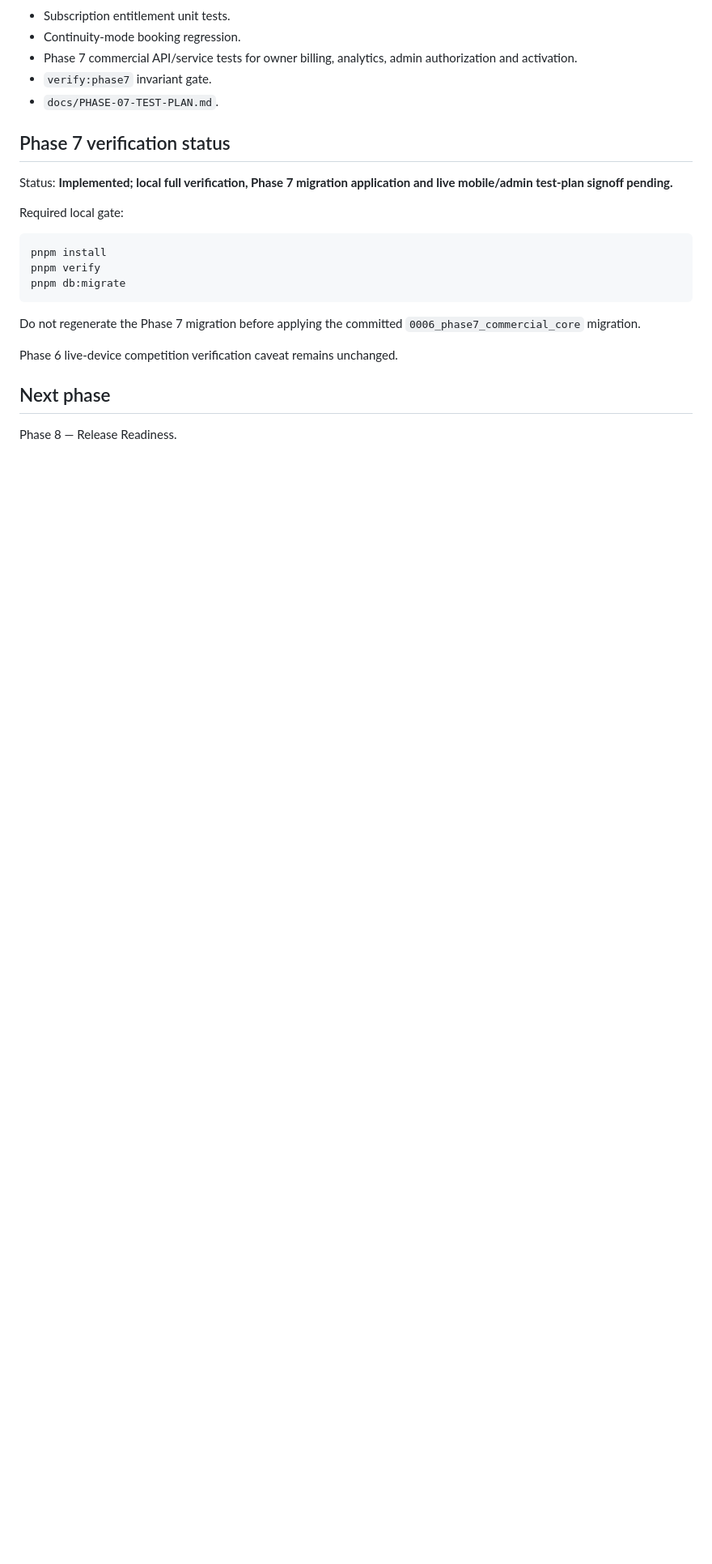
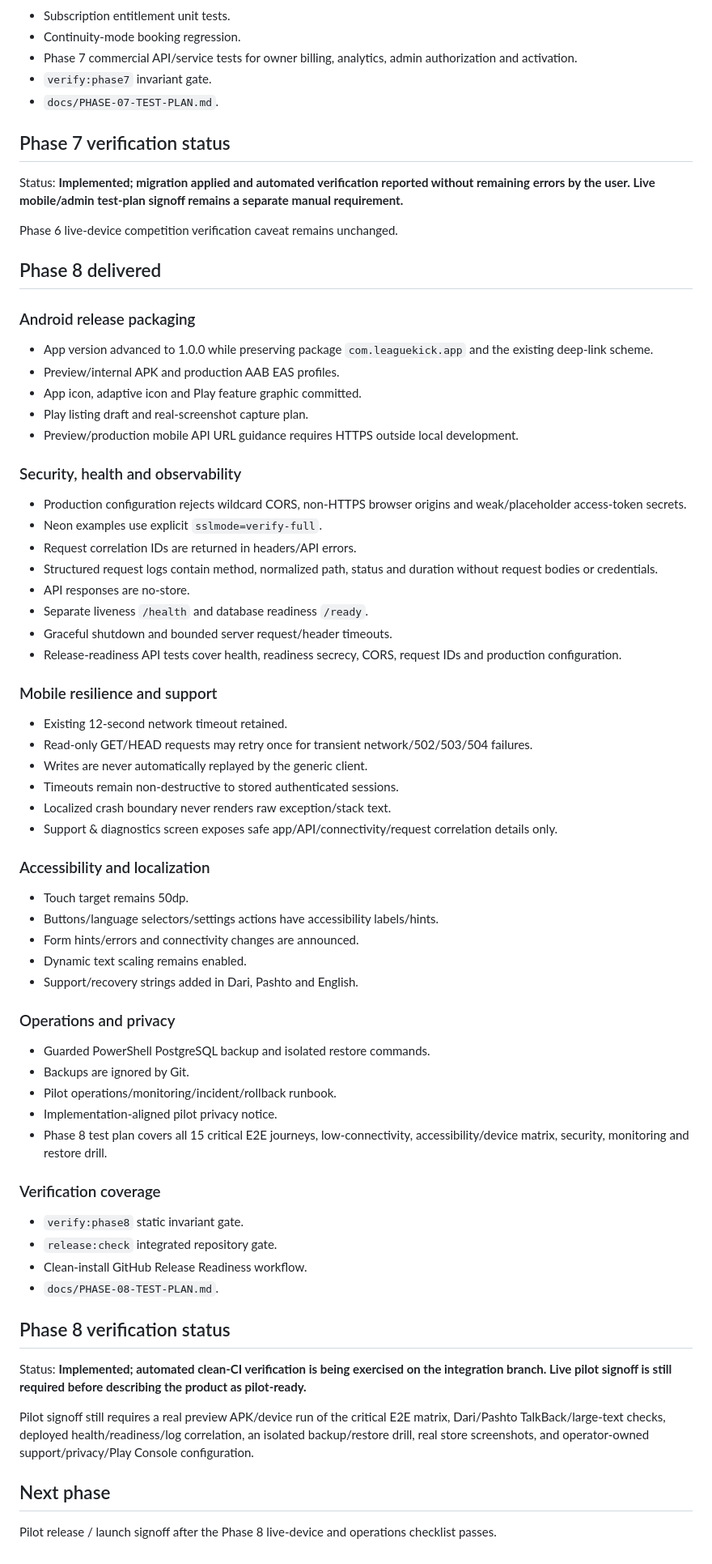
Before and after one commit to Alisina137/futsal, a Markdown page: docs/PROJECT-STATE.md, the part around one of its changes. Shown at 81% size. Rendered like a GitHub page; blank space fills up the shorter version.

Commit message:
docs: record Phase 8 implementation state

````diff
--- a/docs/PROJECT-STATE.md
+++ b/docs/PROJECT-STATE.md
@@ -389,19 +389,62 @@ Do not mark Phase 6 live-device verification complete until the competition/cale
 
 ## Phase 7 verification status
 
-Status: **Implemented; local full verification, Phase 7 migration application and live mobile/admin test-plan signoff pending.**
-
-Required local gate:
-
-```powershell
-pnpm install
-pnpm verify
-pnpm db:migrate
-```
-
-Do not regenerate the Phase 7 migration before applying the committed `0006_phase7_commercial_core` migration.
+Status: **Implemented; migration applied and automated verification reported without remaining errors by the user. Live mobile/admin test-plan signoff remains a separate manual requirement.**
 
 Phase 6 live-device competition verification caveat remains unchanged.
 
+## Phase 8 delivered
+
+### Android release packaging
+- App version advanced to 1.0.0 while preserving package `com.leaguekick.app` and the existing deep-link scheme.
+- Preview/internal APK and production AAB EAS profiles.
+- App icon, adaptive icon and Play feature graphic committed.
+- Play listing draft and real-screenshot capture plan.
+- Preview/production mobile API URL guidance requires HTTPS outside local development.
+
+### Security, health and observability
+- Production configuration rejects wildcard CORS, non-HTTPS browser origins and weak/placeholder access-token secrets.
+- Neon examples use explicit `sslmode=verify-full`.
+- Request correlation IDs are returned in headers/API errors.
+- Structured request logs contain method, normalized path, status and duration without request bodies or credentials.
+- API responses are no-store.
+- Separate liveness `/health` and database readiness `/ready`.
+- Graceful shutdown and bounded server request/header timeouts.
+- Release-readiness API tests cover health, readiness secrecy, CORS, request IDs and production configuration.
+
+### Mobile resilience and support
+- Existing 12-second network timeout retained.
+- Read-only GET/HEAD requests may retry once for transient network/502/503/504 failures.
+- Writes are never automatically replayed by the generic client.
+- Timeouts remain non-destructive to stored authenticated sessions.
+- Localized crash boundary never renders raw exception/stack text.
+- Support & diagnostics screen exposes safe app/API/connectivity/request correlation details only.
+
+### Accessibility and localization
+- Touch target remains 50dp.
+- Buttons/language selectors/settings actions have accessibility labels/hints.
+- Form hints/errors and connectivity changes are announced.
+- Dynamic text scaling remains enabled.
+- Support/recovery strings added in Dari, Pashto and English.
+
+### Operations and privacy
+- Guarded PowerShell PostgreSQL backup and isolated restore commands.
+- Backups are ignored by Git.
+- Pilot operations/monitoring/incident/rollback runbook.
+- Implementation-aligned pilot privacy notice.
+- Phase 8 test plan covers all 15 critical E2E journeys, low-connectivity, accessibility/device matrix, security, monitoring and restore drill.
+
+### Verification coverage
+- `verify:phase8` static invariant gate.
+- `release:check` integrated repository gate.
+- Clean-install GitHub Release Readiness workflow.
+- `docs/PHASE-08-TEST-PLAN.md`.
+
+## Phase 8 verification status
+
+Status: **Implemented; automated clean-CI verification is being exercised on the integration branch. Live pilot signoff is still required before describing the product as pilot-ready.**
+
+Pilot signoff still requires a real preview APK/device run of the critical E2E matrix, Dari/Pashto TalkBack/large-text checks, deployed health/readiness/log correlation, an isolated backup/restore drill, real store screenshots, and operator-owned support/privacy/Play Console configuration.
+
 ## Next phase
-Phase 8 — Release Readiness.
+Pilot release / launch signoff after the Phase 8 live-device and operations checklist passes.
````
Also changed, not shown: other parts of docs/PROJECT-STATE.md (+3 -3 lines).
